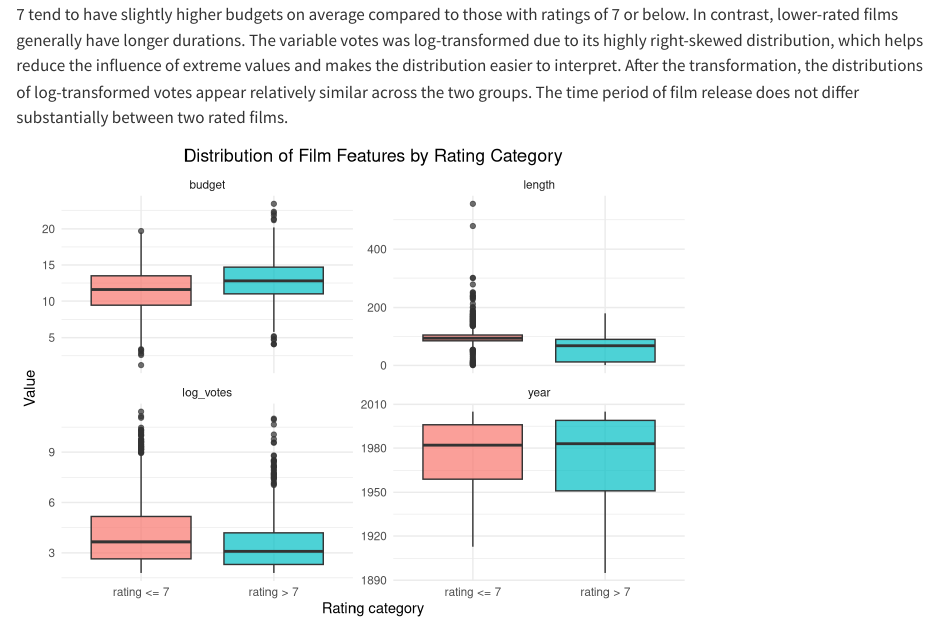
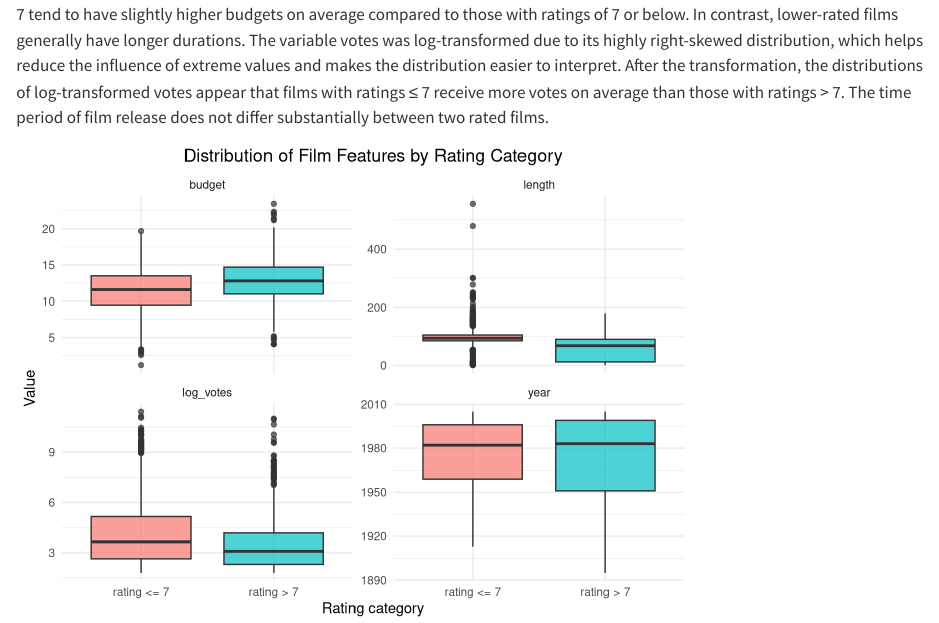
Before and after one commit to Janet180112/DAS-Group-09, a Quarto document (Group_09_Analysis.qmd): the page in a window 1100 px wide, from 2910 px down. Rendered offline with R 4.5, knitr and Pandoc in place of Quarto, with nearby package versions; some code elsewhere in the file could not run offline.

Commit message:
EDA_revise
correct the numerical errors

````diff
--- a/Group_09_Analysis.qmd
+++ b/Group_09_Analysis.qmd
@@ -279,7 +274,7 @@ summary_table %>%
   )
 ```
 
-@fig-boxplot compare the distributions of several film characteristics across the two rating categories. Films with ratings greater than 7 tend to have slightly higher budgets on average compared to those with ratings of 7 or below. In contrast, lower-rated films generally have longer durations. The variable votes was log-transformed due to its highly right-skewed distribution, which helps reduce the influence of extreme values and makes the distribution easier to interpret. After the transformation, the distributions of log-transformed votes appear relatively similar across the two groups. The time period of film release does not differ substantially between two rated films.
+@fig-boxplot compare the distributions of several film characteristics across the two rating categories. Films with ratings greater than 7 tend to have slightly higher budgets on average compared to those with ratings of 7 or below. In contrast, lower-rated films generally have longer durations. The variable votes was log-transformed due to its highly right-skewed distribution, which helps reduce the influence of extreme values and makes the distribution easier to interpret. After the transformation, the distributions of log-transformed votes appear that films with ratings ≤ 7 receive more votes on average than those with ratings > 7. The time period of film release does not differ substantially between two rated films.
 
 ```{r}
 #| echo: false
````
Also changed, not shown: Group_09_Analysis.html, Group_09_Analysis.qmd (7 more changed lines).
